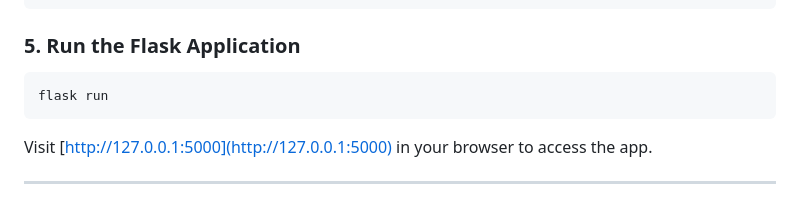
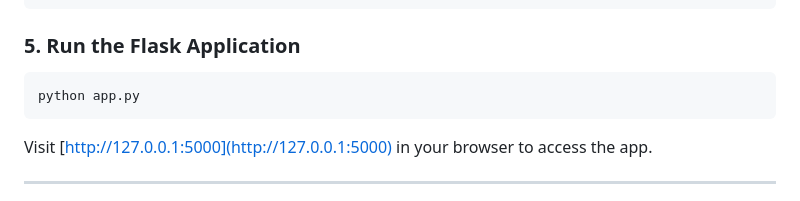
Before and after one commit to bhumit1204/code2pseudon, a Markdown page: README.md, the part around the change. GitHub-like rendering.

````diff
--- a/README.md
+++ b/README.md
@@ -96,7 +96,7 @@ ZILLIZ_MILVUS_PORT=your_milvus_port
 ### 5. Run the Flask Application
 
 ```bash
-flask run
+python app.py
 ```
 
 Visit [http://127.0.0.1:5000](http://127.0.0.1:5000) in your browser to access the app.
````
